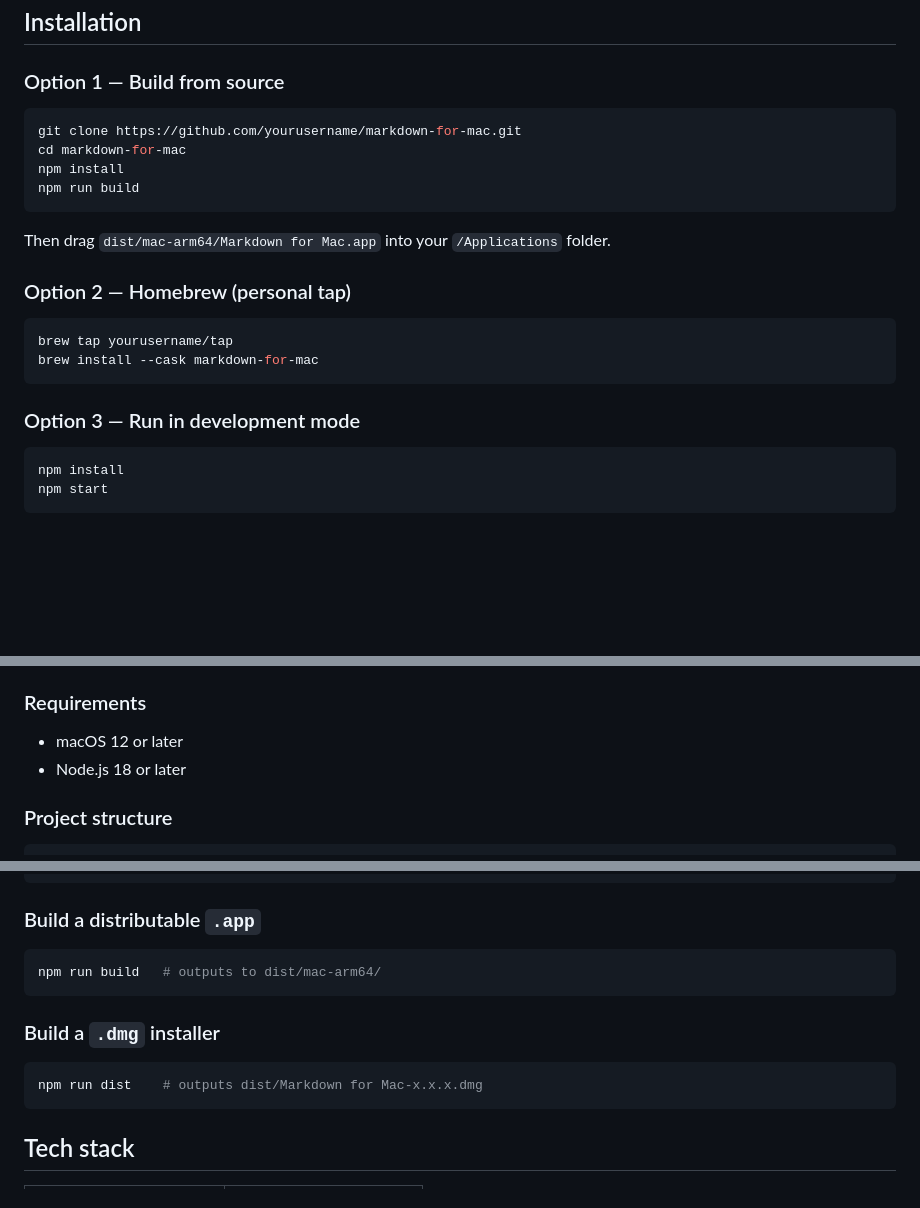
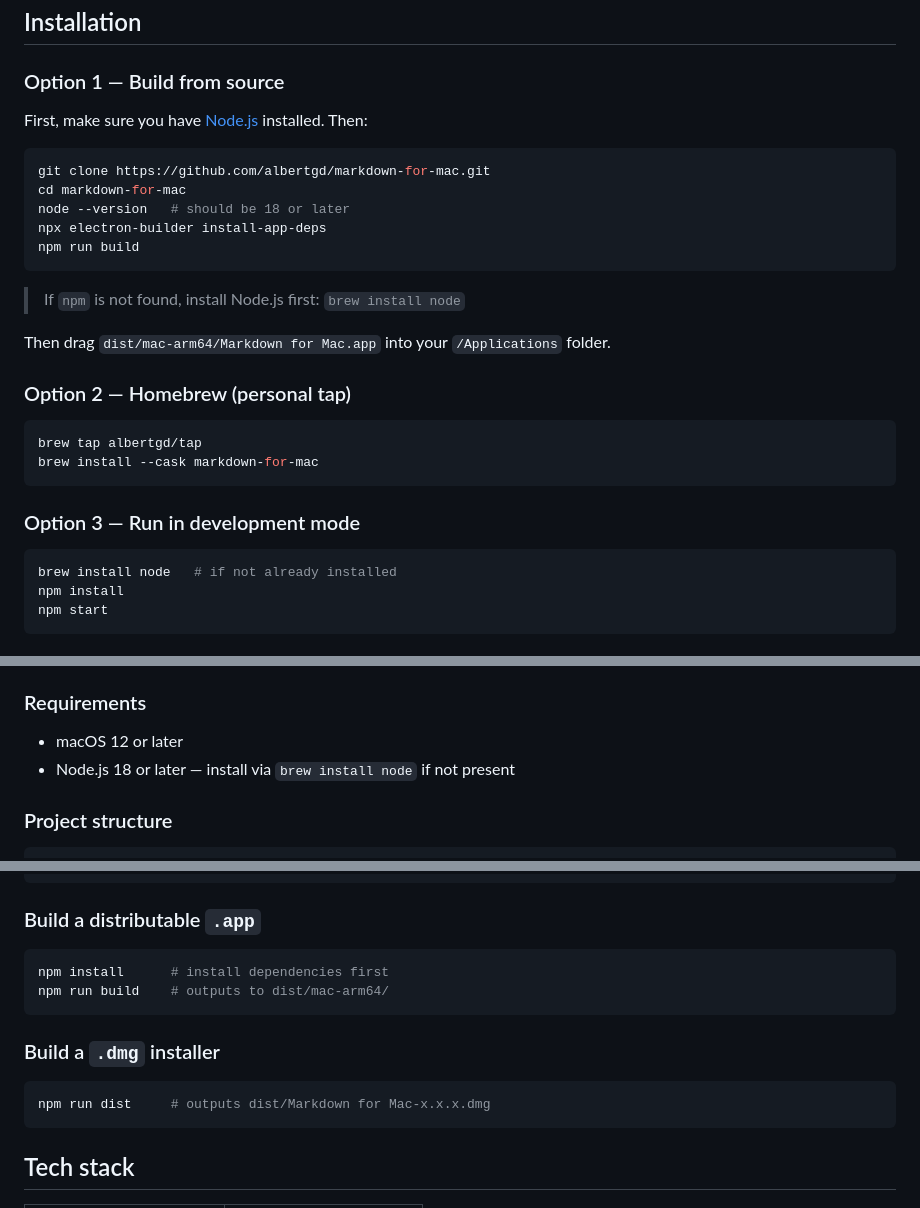
Before and after one commit to albertgd/markdown-for-mac, a Markdown page: README.md, 3 parts joined by grey strips. Drawn GitHub-style; blank space fills up the shorter version.

Commit message:
Update README.md
Update details

````diff
--- a/README.md
+++ b/README.md
@@ -22,25 +22,31 @@ A clean, native markdown viewer for macOS built with Electron.
 
 ### Option 1 — Build from source
 
+First, make sure you have [Node.js](https://nodejs.org) installed. Then:
+
 ```bash
-git clone https://github.com/yourusername/markdown-for-mac.git
+git clone https://github.com/albertgd/markdown-for-mac.git
 cd markdown-for-mac
-npm install
+node --version   # should be 18 or later
+npx electron-builder install-app-deps
 npm run build
 ```
+
+> If `npm` is not found, install Node.js first: `brew install node`
 
 Then drag `dist/mac-arm64/Markdown for Mac.app` into your `/Applications` folder.
 
 ### Option 2 — Homebrew (personal tap)
 
 ```bash
-brew tap yourusername/tap
+brew tap albertgd/tap
 brew install --cask markdown-for-mac
 ```
 
 ### Option 3 — Run in development mode
 
 ```bash
+brew install node   # if not already installed
 npm install
 npm start
 ```
@@ -69,7 +75,7 @@ npm start
 ### Requirements
 
 - macOS 12 or later
-- Node.js 18 or later
+- Node.js 18 or later — install via `brew install node` if not present
 
 ### Project structure
 
@@ -98,13 +104,14 @@ bash scripts/create-icon.sh
 ### Build a distributable `.app`
 
 ```bash
-npm run build   # outputs to dist/mac-arm64/
+npm install      # install dependencies first
+npm run build    # outputs to dist/mac-arm64/
 ```
 
 ### Build a `.dmg` installer
 
 ```bash
-npm run dist    # outputs dist/Markdown for Mac-x.x.x.dmg
+npm run dist     # outputs dist/Markdown for Mac-x.x.x.dmg
 ```
 
 ## Tech stack
````
